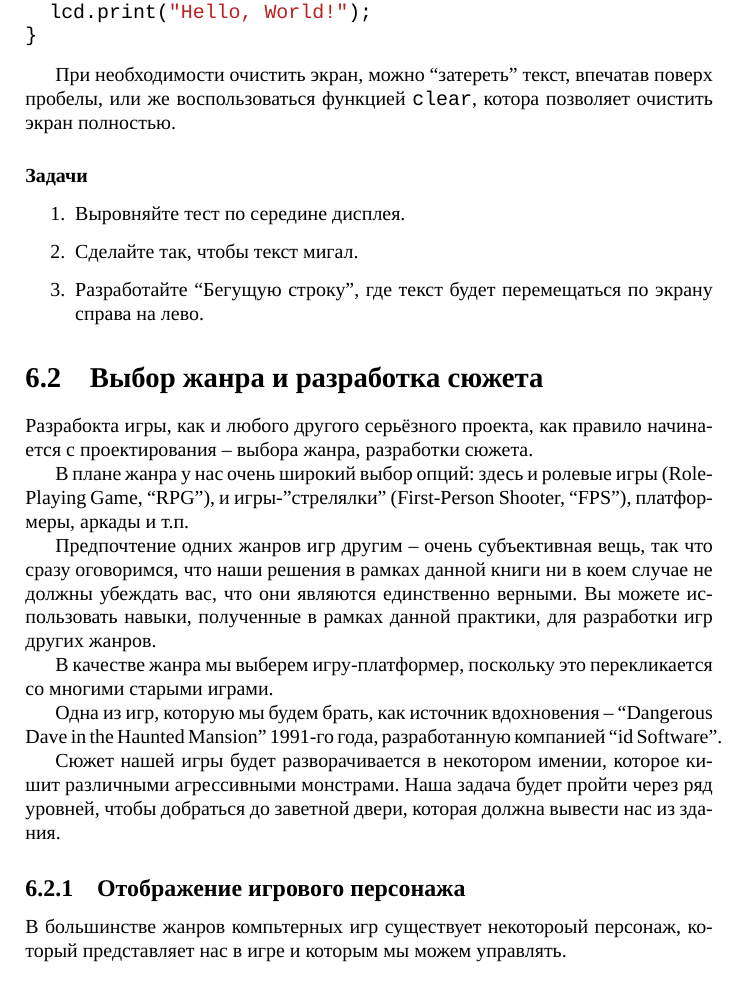
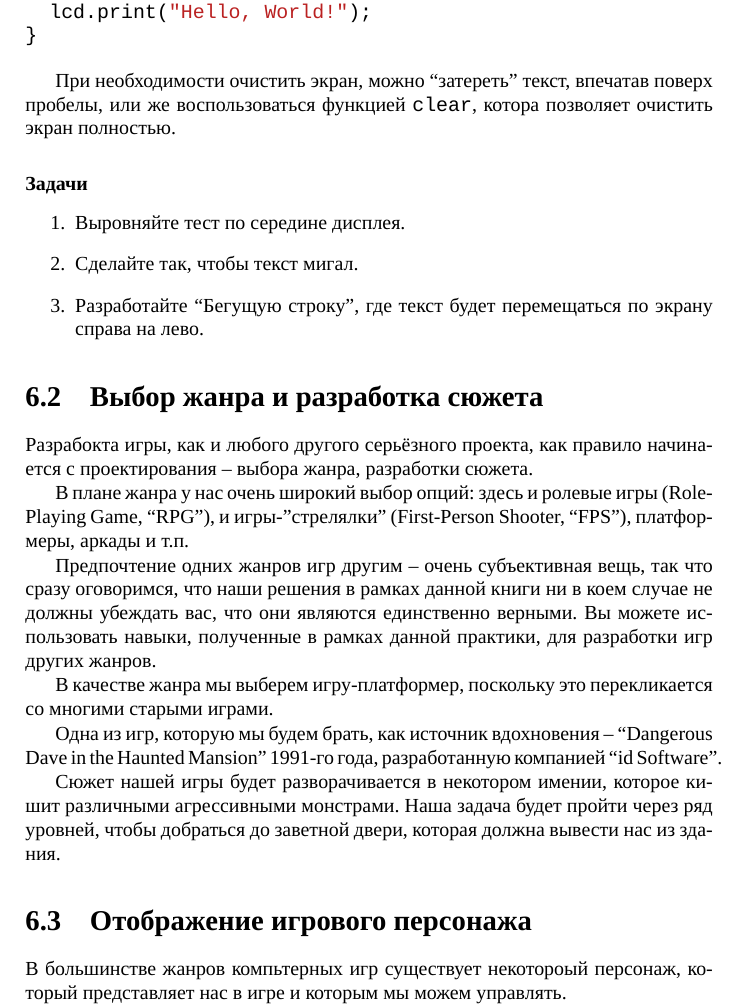
Before and after one commit to artyom-poptsov/SPARC, a LaTeX thesis (sparc.tex, which reads sections/game-dev-player.tex): part of page 82 of 89, cut so that both start at the same text. Compiled offline with XeLaTeX; a LaTeX package or settings file that is missing is left out.

Commit message:
sections/game-dev-player.tex: Исправление ошибки

```diff
--- a/sections/game-dev-player.tex
+++ b/sections/game-dev-player.tex
@@ -1,5 +1,5 @@
 %%%%%%%%%%%%%%%%%%%%%%%%%%%%%%%%%%%%%%%%%%%%%%%%%%%%%%%%%%%%%%%%%%%%%%%%%%%%%%%%
-\subsection{Отображение игрового персонажа}
+\section{Отображение игрового персонажа}
 
 В большинстве жанров компьтерных игр существует некотороый персонаж, который
 представляет нас в игре и которым мы можем управлять.
```
